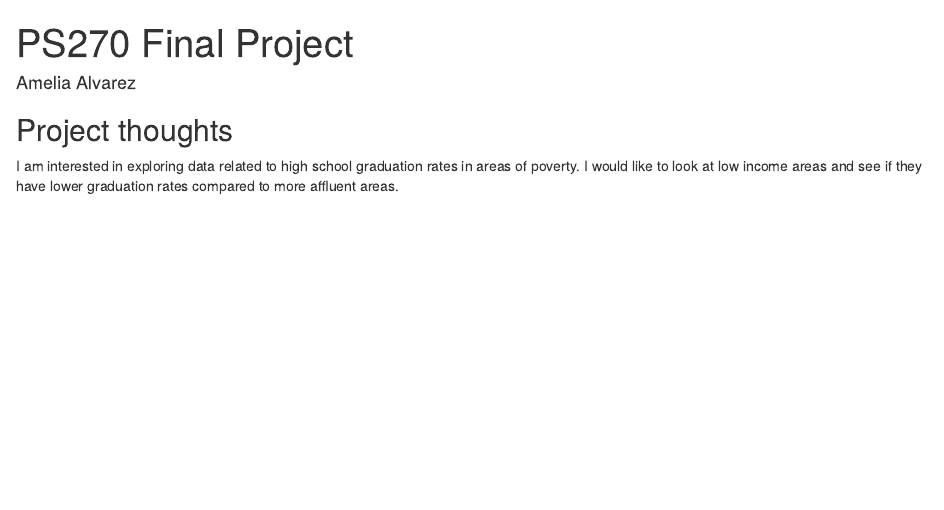
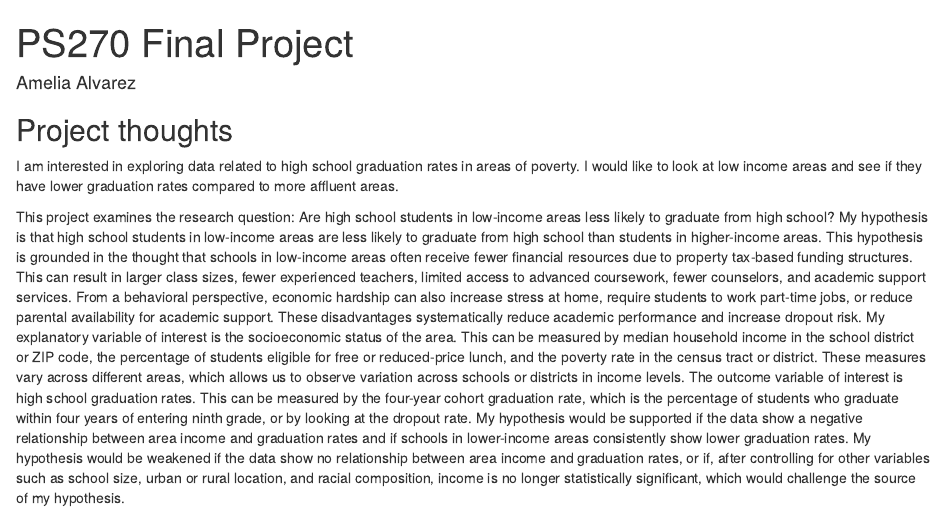
Before and after one commit to ameliamalvarez/ps270-final-project1, an R Markdown document (index.Rmd): the page in a window 1100 px wide, from its top. Rendered offline with R 4.5, knitr and Pandoc, with nearby package versions; drawn as R Markdown's standard HTML page in place of the format the file asks for.

Commit message:
more data

```diff
--- a/index.Rmd
+++ b/index.Rmd
@@ -12,3 +12,5 @@ output:
 ## Project thoughts
 
 I am interested in exploring data related to high school graduation rates in areas of poverty. I would like to look at low income areas and see if they have lower graduation rates compared to more affluent areas.
+
+This project examines the research question: Are high school students in low-income areas less likely to graduate from high school? My hypothesis is that high school students in low-income areas are less likely to graduate from high school than students in higher-income areas. This hypothesis is grounded in the thought that schools in low-income areas often receive fewer financial resources due to property tax-based funding structures. This can result in larger class sizes, fewer experienced teachers, limited access to advanced coursework, fewer counselors, and academic support services. From a behavioral perspective, economic hardship can also increase stress at home, require students to work part-time jobs, or reduce parental availability for academic support. These disadvantages systematically reduce academic performance and increase dropout risk. My explanatory variable of interest is the socioeconomic status of the area. This can be measured by median household income in the school district or ZIP code, the percentage of students eligible for free or reduced-price lunch, and the poverty rate in the census tract or district. These measures vary across different areas, which allows us to observe variation across schools or districts in income levels. The outcome variable of interest is high school graduation rates. This can be measured by the four-year cohort graduation rate, which is the percentage of students who graduate within four years of entering ninth grade, or by looking at the dropout rate. My hypothesis would be supported if the data show a negative relationship between area income and graduation rates and if schools in lower-income areas consistently show lower graduation rates. My hypothesis would be weakened if the data show no relationship between area income and graduation rates, or if, after controlling for other variables such as school size, urban or rural location, and racial composition, income is no longer statistically significant, which would challenge the source of my hypothesis.
```
